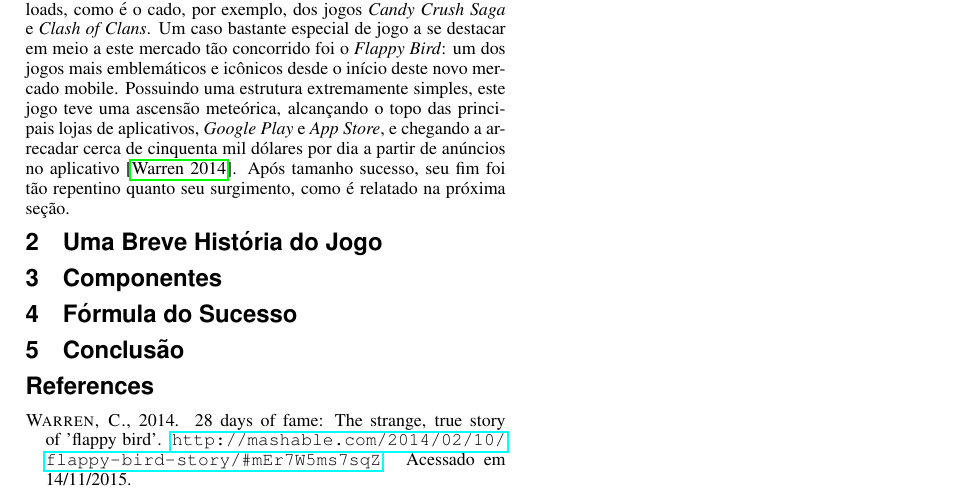
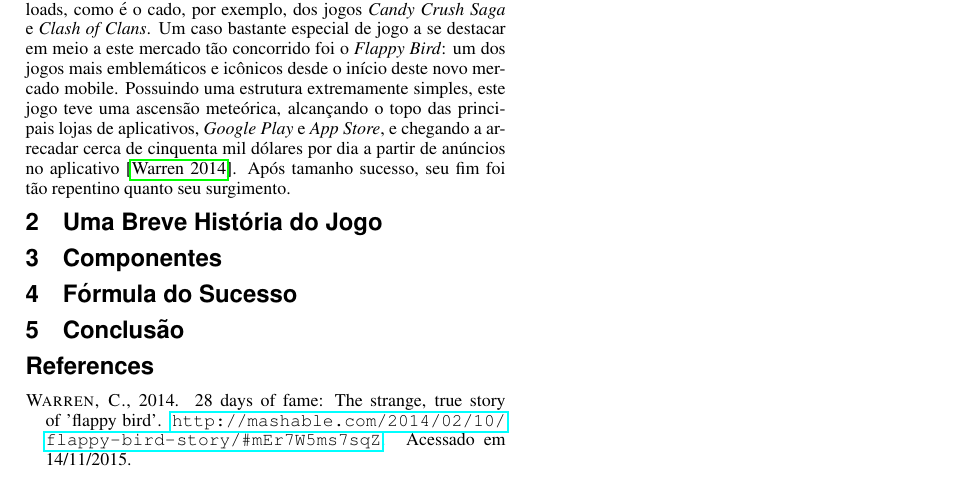
Before and after one commit to marcosfparreiras/postmortem-flappy-bird, a LaTeX document (main.tex, which reads content/introducao.tex): part of the page, cut so that both start at the same text. Compiled offline with pdfLaTeX.

Commit message:
Revisão da Introdução concluída

```diff
--- a/content/introducao.tex
+++ b/content/introducao.tex
@@ -2,2 +2,2 @@ Com a chegada da plataforma mobile, a possibilidade de se alcançar grande suces
 
-O mercado de jogos é um dos que tem se aproveitado desta versatilidade e, com isso, vários são os casos de jogos que vêm ganhando grande popularidade e alcançando a casa dos milhões de downloads, como é o cado, por exemplo, dos jogos \textit{Candy Crush Saga} e \textit{Clash of Clans}. Um caso bastante especial de jogo a se destacar em meio a este mercado tão concorrido foi o \textit{Flappy Bird}: um dos jogos mais emblemáticos e icônicos desde o início deste novo mercado mobile. Possuindo uma estrutura extremamente simples, este jogo teve uma ascensão meteórica, alcançando o topo das principais lojas de aplicativos, \textit{Google Play} e \textit{App Store}, e chegando a arrecadar cerca de cinquenta mil dólares por dia a partir de anúncios no aplicativo \cite{Warren2014}. Após tamanho sucesso, seu fim foi tão repentino quanto seu surgimento, como é relatado na próxima seção.
+O mercado de jogos é um dos que tem se aproveitado desta versatilidade e, com isso, vários são os casos de jogos que vêm ganhando grande popularidade e alcançando a casa dos milhões de downloads, como é o cado, por exemplo, dos jogos \textit{Candy Crush Saga} e \textit{Clash of Clans}. Um caso bastante especial de jogo a se destacar em meio a este mercado tão concorrido foi o \textit{Flappy Bird}: um dos jogos mais emblemáticos e icônicos desde o início deste novo mercado mobile. Possuindo uma estrutura extremamente simples, este jogo teve uma ascensão meteórica, alcançando o topo das principais lojas de aplicativos, \textit{Google Play} e \textit{App Store}, e chegando a arrecadar cerca de cinquenta mil dólares por dia a partir de anúncios no aplicativo \cite{Warren2014}. Após tamanho sucesso, seu fim foi tão repentino quanto seu surgimento.
```
Also changed, not shown: main.pdf, content/introducao.tex (2 more changed lines), 2 other files.
